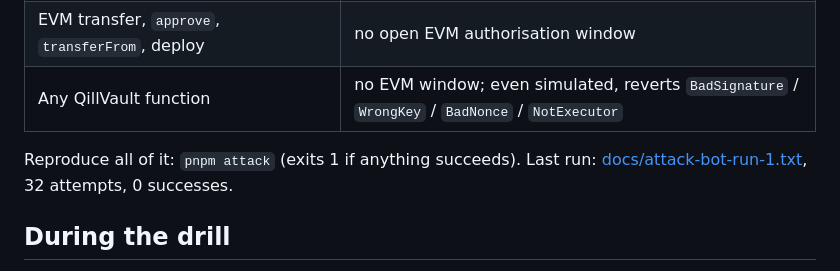
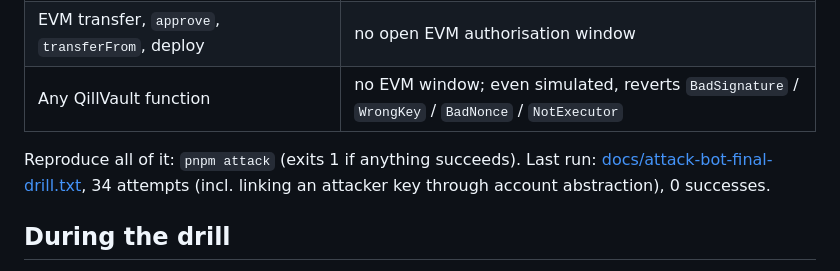
Before and after one commit to CapThunder19/Qill-Switch, a Markdown page: DRILL_RUNBOOK.md, the part around the change. Drawn GitHub-style.

Commit message:
attack-bot: try linking an attacker key to the drill account via account abstraction (classical + forged hybrid); drill run 34/0

```diff
--- a/DRILL_RUNBOOK.md
+++ b/DRILL_RUNBOOK.md
@@ -37,7 +37,7 @@ so the drill bot learns nothing about it.
 | EVM transfer, `approve`, `transferFrom`, deploy | no open EVM authorisation window |
 | Any QillVault function | no EVM window; even simulated, reverts `BadSignature` / `WrongKey` / `BadNonce` / `NotExecutor` |
 
-Reproduce all of it: `pnpm attack` (exits 1 if anything succeeds). Last run: [docs/attack-bot-run-1.txt](docs/attack-bot-run-1.txt), 32 attempts, 0 successes.
+Reproduce all of it: `pnpm attack` (exits 1 if anything succeeds). Last run: [docs/attack-bot-final-drill.txt](docs/attack-bot-final-drill.txt), 34 attempts (incl. linking an attacker key through account abstraction), 0 successes.
 
 ## During the drill
 
```
Also changed, not shown: README.md (+1 -1 lines), docs/featured.png, 3 other files.
